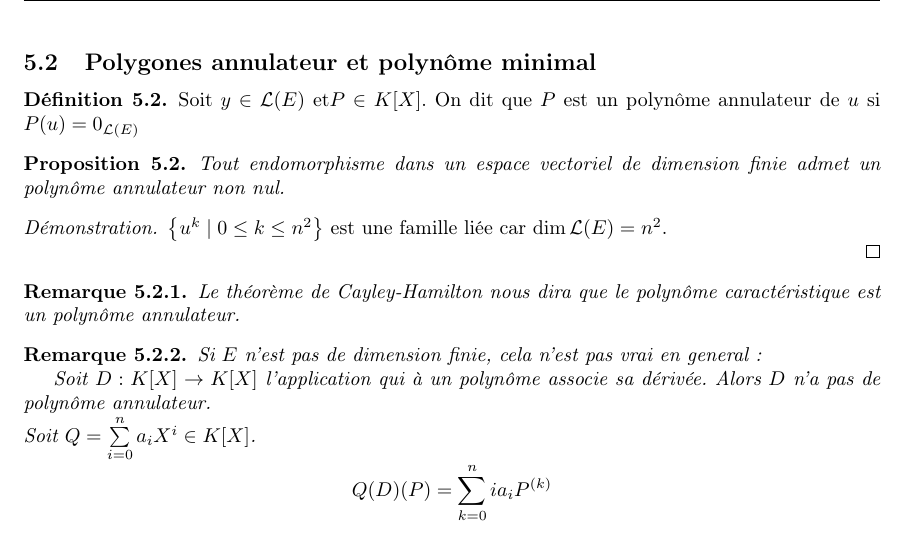
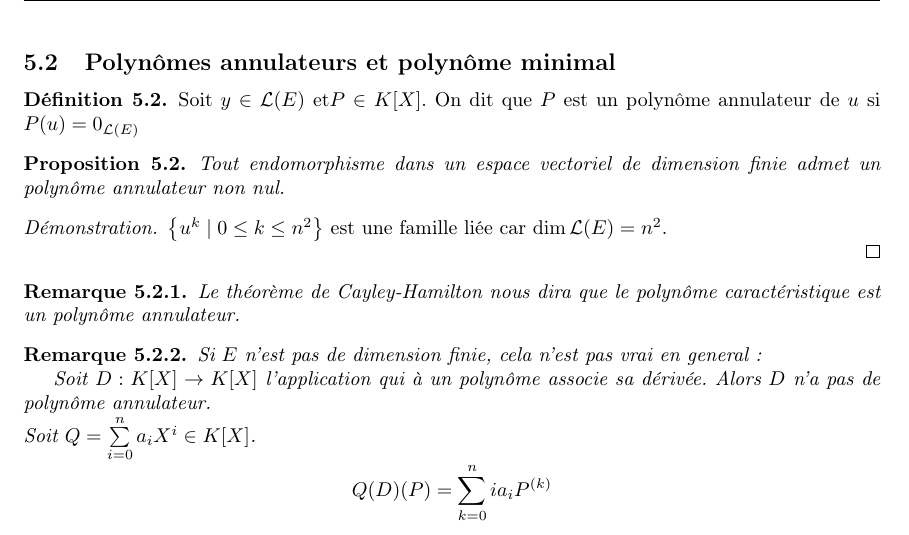
Before and after one commit to Yag000/algebre-II-notes, a LaTeX document (algebre-II-notes.tex, which reads contents/reductions/annulateur.tex): part of page 25 of 31, cut so that both start at the same text. Compiled offline with pdfLaTeX.

Commit message:
fix: Polygone != polynome

```diff
--- a/contents/reductions/annulateur.tex
+++ b/contents/reductions/annulateur.tex
@@ -1,4 +1,4 @@
-\subsection{Polygones annulateur et polynôme minimal}
+\subsection{Polynômes annulateurs et polynôme minimal}
 
 
 \begin{definition}
```
